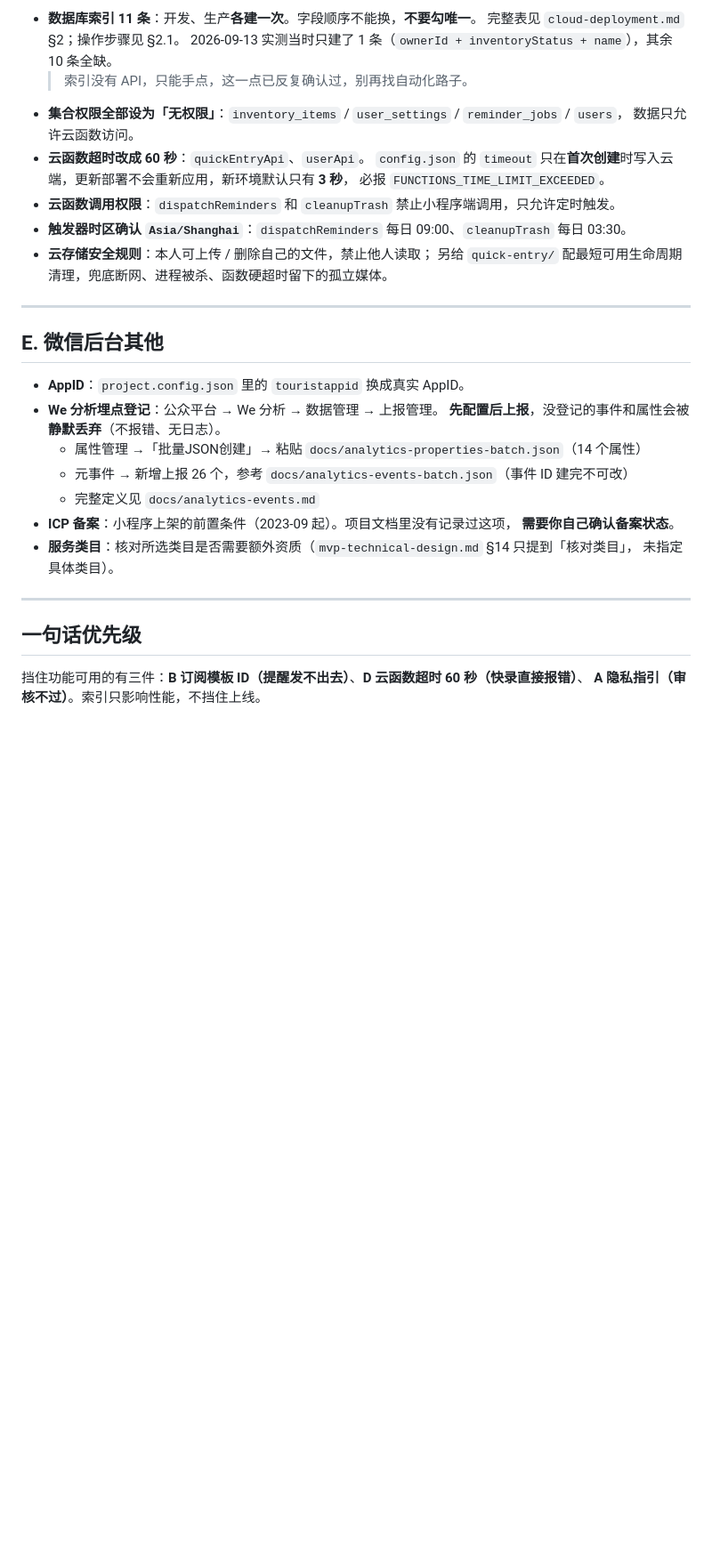
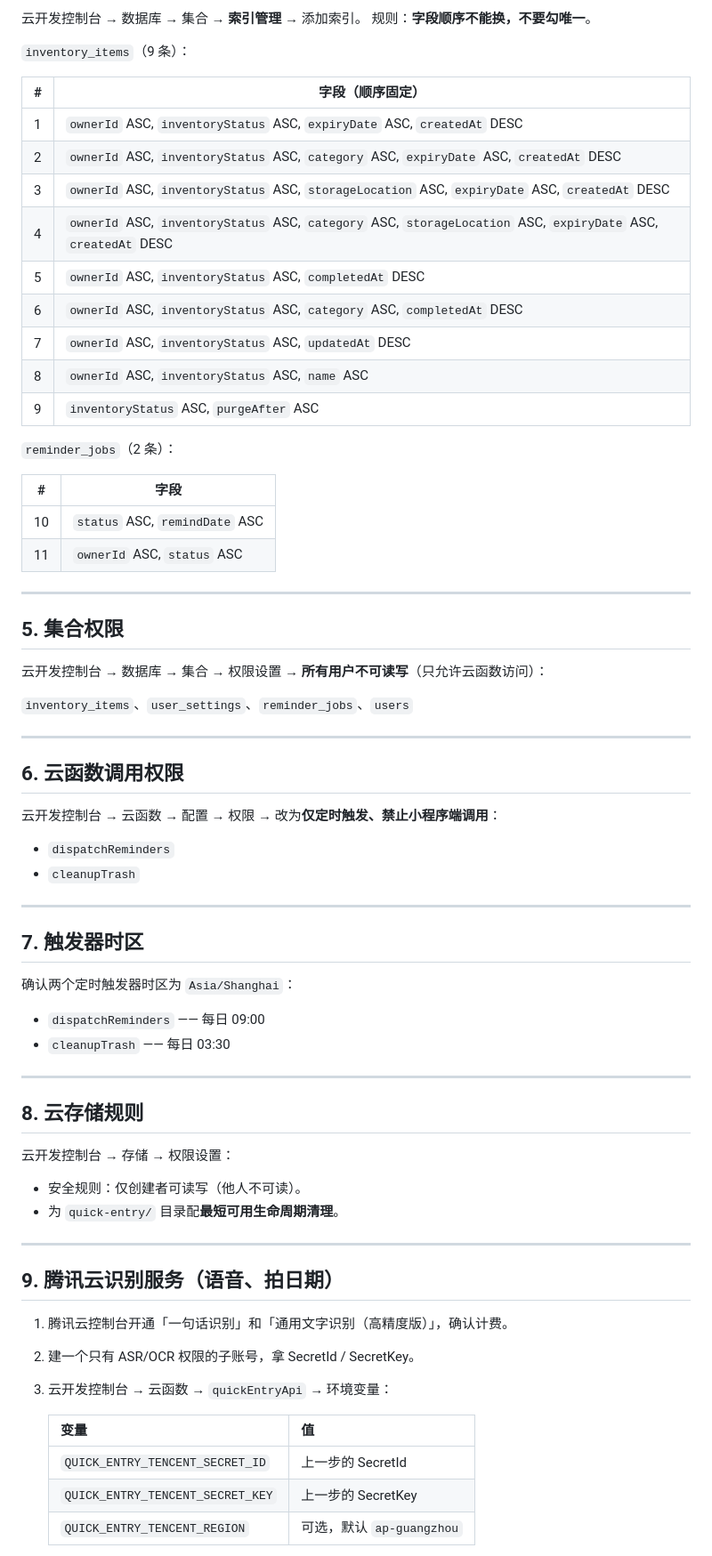
Before and after one commit to yangxl12/freshKeeper, a Markdown page: docs/launch-checklist.md, the part around one of its changes. Shown at 89% size. GitHub-like rendering; blank space fills up the shorter version.

```diff
--- a/docs/launch-checklist.md
+++ b/docs/launch-checklist.md
@@ -67,36 +48,74 @@
 
-- **数据库索引 11 条**：开发、生产**各建一次**。字段顺序不能换，**不要勾唯一**。
-  完整表见 `cloud-deployment.md` §2；操作步骤见 §2.1。
-  2026-09-13 实测当时只建了 1 条（`ownerId + inventoryStatus + name`），其余 10 条全缺。
-  > 索引没有 API，只能手点，这一点已反复确认过，别再找自动化路子。
-- **集合权限全部设为「无权限」**：`inventory_items` / `user_settings` / `reminder_jobs` / `users`，
-  数据只允许云函数访问。
-- **云函数超时改成 60 秒**：`quickEntryApi`、`userApi`。
-  `config.json` 的 `timeout` 只在**首次创建**时写入云端，更新部署不会重新应用，新环境默认只有 **3 秒**，
-  必报 `FUNCTIONS_TIME_LIMIT_EXCEEDED`。
-- **云函数调用权限**：`dispatchReminders` 和 `cleanupTrash` 禁止小程序端调用，只允许定时触发。
-- **触发器时区确认 `Asia/Shanghai`**：`dispatchReminders` 每日 09:00、`cleanupTrash` 每日 03:30。
-- **云存储安全规则**：本人可上传 / 删除自己的文件，禁止他人读取；
-  另给 `quick-entry/` 配最短可用生命周期清理，兜底断网、进程被杀、函数硬超时留下的孤立媒体。
+云开发控制台 → 数据库 → 集合 → **索引管理** → 添加索引。
+规则：**字段顺序不能换，不要勾唯一**。
+
+`inventory_items`（9 条）：
+
+| # | 字段（顺序固定） |
+| --- | --- |
+| 1 | `ownerId` ASC, `inventoryStatus` ASC, `expiryDate` ASC, `createdAt` DESC |
+| 2 | `ownerId` ASC, `inventoryStatus` ASC, `category` ASC, `expiryDate` ASC, `createdAt` DESC |
+| 3 | `ownerId` ASC, `inventoryStatus` ASC, `storageLocation` ASC, `expiryDate` ASC, `createdAt` DESC |
+| 4 | `ownerId` ASC, `inventoryStatus` ASC, `category` ASC, `storageLocation` ASC, `expiryDate` ASC, `createdAt` DESC |
+| 5 | `ownerId` ASC, `inventoryStatus` ASC, `completedAt` DESC |
+| 6 | `ownerId` ASC, `inventoryStatus` ASC, `category` ASC, `completedAt` DESC |
+| 7 | `ownerId` ASC, `inventoryStatus` ASC, `updatedAt` DESC |
+| 8 | `ownerId` ASC, `inventoryStatus` ASC, `name` ASC |
+| 9 | `inventoryStatus` ASC, `purgeAfter` ASC |
+
+`reminder_jobs`（2 条）：
+
+| # | 字段 |
+| --- | --- |
+| 10 | `status` ASC, `remindDate` ASC |
+| 11 | `ownerId` ASC, `status` ASC |
 
 ---
 
-## E. 微信后台其他
+## 5. 集合权限
 
-- **AppID**：`project.config.json` 里的 `touristappid` 换成真实 AppID。
-- **We 分析埋点登记**：公众平台 → We 分析 → 数据管理 → 上报管理。
-  **先配置后上报**，没登记的事件和属性会被**静默丢弃**（不报错、无日志）。
-  - 属性管理 →「批量JSON创建」→ 粘贴 `docs/analytics-properties-batch.json`（14 个属性）
-  - 元事件 → 新增上报 26 个，参考 `docs/analytics-events-batch.json`（事件 ID 建完不可改）
-  - 完整定义见 `docs/analytics-events.md`
-- **ICP 备案**：小程序上架的前置条件（2023-09 起）。项目文档里没有记录过这项，
-  **需要你自己确认备案状态**。
-- **服务类目**：核对所选类目是否需要额外资质（`mvp-technical-design.md` §14 只提到「核对类目」，
-  未指定具体类目）。
+云开发控制台 → 数据库 → 集合 → 权限设置 → **所有用户不可读写**（只允许云函数访问）：
+
+`inventory_items`、`user_settings`、`reminder_jobs`、`users`
 
 ---
 
-## 一句话优先级
+## 6. 云函数调用权限
 
-挡住功能可用的有三件：**B 订阅模板 ID（提醒发不出去）**、**D 云函数超时 60 秒（快录直接报错）**、
-**A 隐私指引（审核不过）**。索引只影响性能，不挡住上线。
+云开发控制台 → 云函数 → 配置 → 权限 → 改为**仅定时触发、禁止小程序端调用**：
+
+- `dispatchReminders`
+- `cleanupTrash`
+
+---
+
+## 7. 触发器时区
+
+确认两个定时触发器时区为 `Asia/Shanghai`：
+
+- `dispatchReminders` —— 每日 09:00
+- `cleanupTrash` —— 每日 03:30
+
+---
+
+## 8. 云存储规则
+
+云开发控制台 → 存储 → 权限设置：
+
+- 安全规则：仅创建者可读写（他人不可读）。
+- 为 `quick-entry/` 目录配**最短可用生命周期清理**。
+
+---
+
+## 9. 腾讯云识别服务（语音、拍日期）
+
+1. 腾讯云控制台开通「一句话识别」和「通用文字识别（高精度版）」，确认计费。
+2. 建一个只有 ASR/OCR 权限的子账号，拿 SecretId / SecretKey。
+3. 云开发控制台 → 云函数 → `quickEntryApi` → 环境变量：
+
+   | 变量 | 值 |
+   | --- | --- |
+   | `QUICK_ENTRY_TENCENT_SECRET_ID` | 上一步的 SecretId |
+   | `QUICK_ENTRY_TENCENT_SECRET_KEY` | 上一步的 SecretKey |
+   | `QUICK_ENTRY_TENCENT_REGION` | 可选，默认 `ap-guangzhou` |
+
```
Also changed, not shown: other parts of docs/launch-checklist.md (+57 -48 lines).
